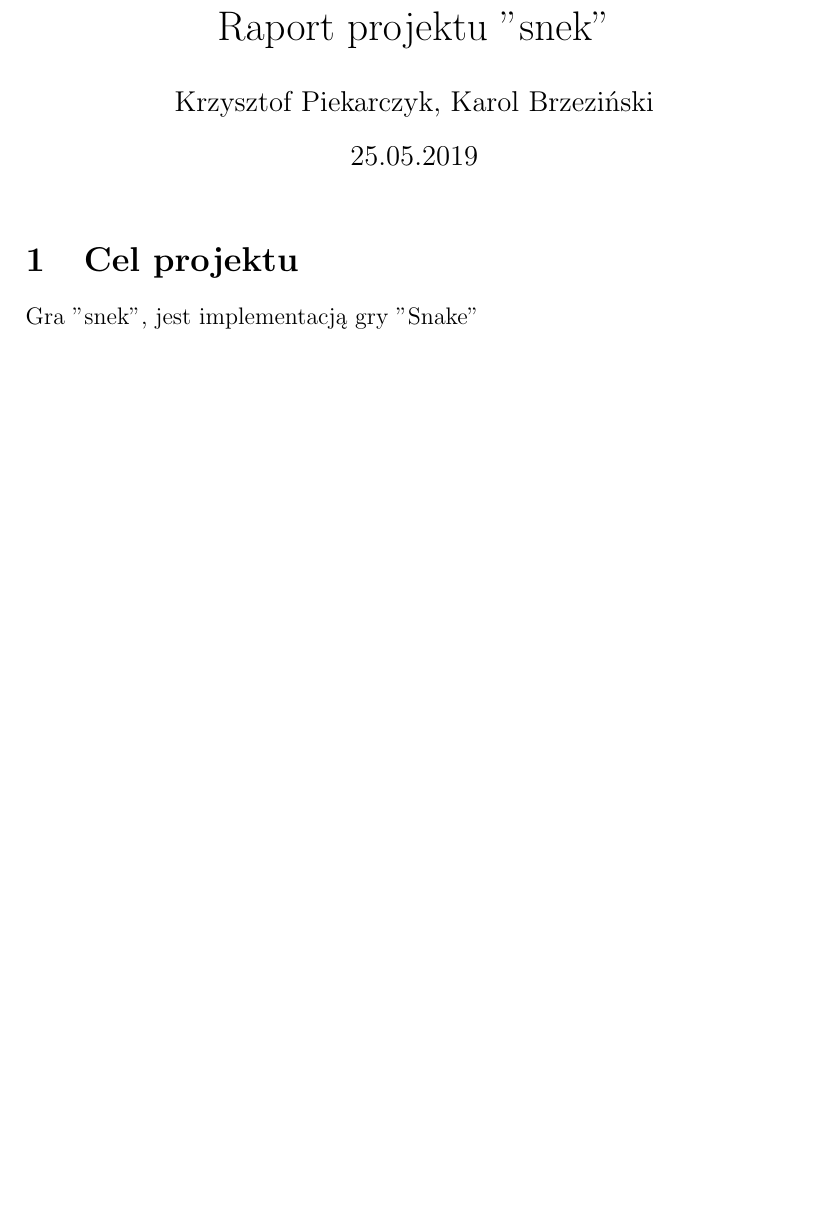
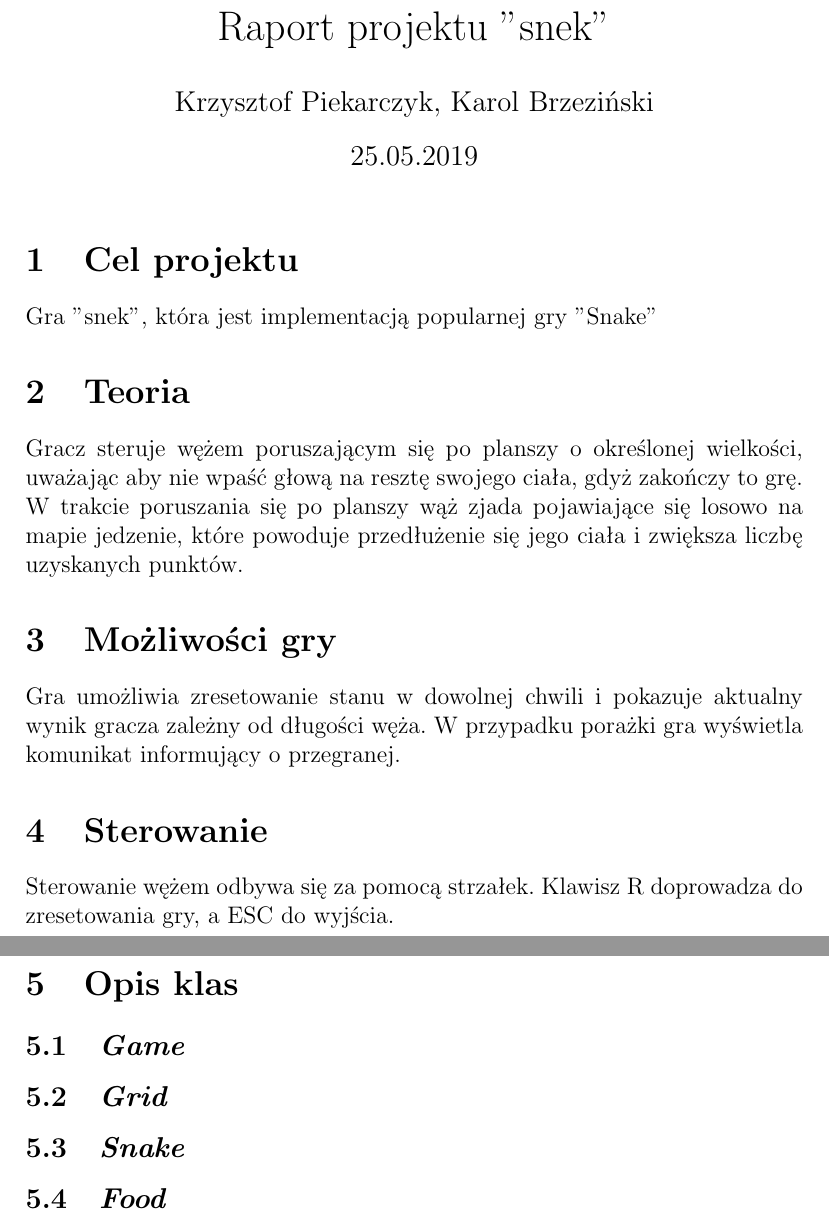
Before and after one commit to k-piekarczyk/snek, a LaTeX document (docs/raport.tex): part of the page before the commit and two parts of pages 1 and 2 of 2 after it, the two joined at a grey line, cut so that both start at the same text, the shorter picture padded with empty space. Compiled offline with pdfLaTeX.

Commit message:
Starting raport

```diff
--- a/docs/raport.tex
+++ b/docs/raport.tex
@@ -10,6 +10,29 @@
 
 \section{Cel projektu}
 
-Gra "snek", jest implementacją gry "Snake"
+Gra "snek", która jest implementacją popularnej gry "Snake"
+
+\section{Teoria}
+
+Gracz steruje wężem poruszającym się po planszy o określonej wielkości, uważając aby nie wpaść głową na resztę swojego ciała, gdyż zakończy to grę. W trakcie poruszania się po planszy wąż zjada pojawiające się losowo na mapie jedzenie, które powoduje przedłużenie się jego ciała i zwiększa liczbę uzyskanych punktów.
+
+\section{Możliwości gry}
+
+Gra umożliwia zresetowanie stanu w dowolnej chwili i pokazuje aktualny wynik gracza zależny od długości węża. W przypadku porażki gra wyświetla komunikat informujący o przegranej.
+
+\section{Sterowanie}
+
+Sterowanie wężem odbywa się za pomocą strzałek. Klawisz R doprowadza do zresetowania gry, a ESC do wyjścia.
+
+\section{Opis klas}
+
+\subsection{\textbf{\textit{Game}}}
+
+\subsection{\textbf{\textit{Grid}}}
+
+\subsection{\textbf{\textit{Snake}}}
+
+\subsection{\textbf{\textit{Food}}}
+
 
 \end{document}
```
